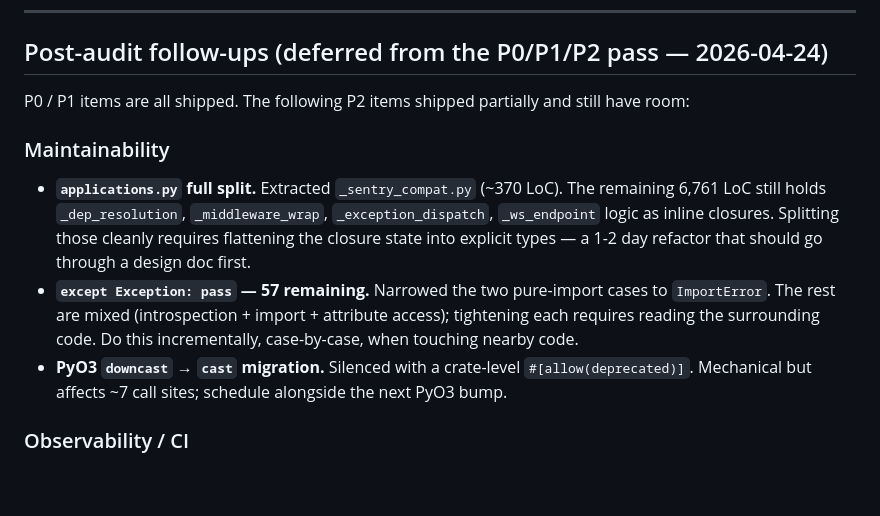
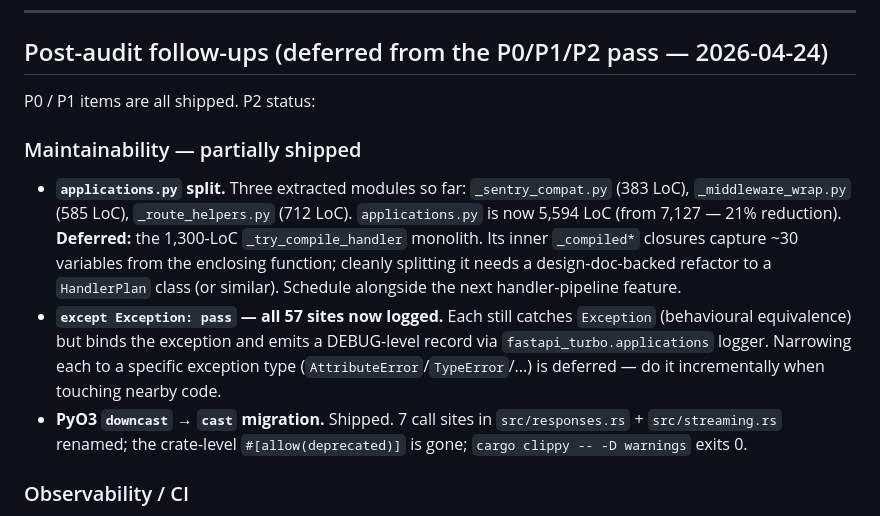
Before and after one commit to bevenky/fastapi-turbo, a Markdown page: todos.md, the part around the change. GitHub-like rendering; blank space fills up the shorter version.

Commit message:
Update todos to reflect shipped P2 follow-ups

```diff
--- a/todos.md
+++ b/todos.md
@@ -29,13 +29,29 @@ long-tail rough edges not yet chased.
 
 ## Post-audit follow-ups (deferred from the P0/P1/P2 pass — 2026-04-24)
 
-P0 / P1 items are all shipped. The following P2 items shipped partially and still have room:
+P0 / P1 items are all shipped. P2 status:
 
-### Maintainability
+### Maintainability — partially shipped
 
-- **`applications.py` full split.** Extracted `_sentry_compat.py` (~370 LoC). The remaining 6,761 LoC still holds `_dep_resolution`, `_middleware_wrap`, `_exception_dispatch`, `_ws_endpoint` logic as inline closures. Splitting those cleanly requires flattening the closure state into explicit types — a 1-2 day refactor that should go through a design doc first.
-- **`except Exception: pass` — 57 remaining.** Narrowed the two pure-import cases to `ImportError`. The rest are mixed (introspection + import + attribute access); tightening each requires reading the surrounding code. Do this incrementally, case-by-case, when touching nearby code.
-- **PyO3 `downcast` → `cast` migration.** Silenced with a crate-level `#[allow(deprecated)]`. Mechanical but affects ~7 call sites; schedule alongside the next PyO3 bump.
+- **`applications.py` split.** Three extracted modules so far:
+  `_sentry_compat.py` (383 LoC), `_middleware_wrap.py` (585 LoC),
+  `_route_helpers.py` (712 LoC). `applications.py` is now 5,594 LoC
+  (from 7,127 — 21% reduction). **Deferred:** the 1,300-LoC
+  `_try_compile_handler` monolith. Its inner `_compiled*` closures
+  capture ~30 variables from the enclosing function; cleanly
+  splitting it needs a design-doc-backed refactor to a
+  `HandlerPlan` class (or similar). Schedule alongside the next
+  handler-pipeline feature.
+- **`except Exception: pass` — all 57 sites now logged.** Each
+  still catches `Exception` (behavioural equivalence) but binds
+  the exception and emits a DEBUG-level record via
+  `fastapi_turbo.applications` logger. Narrowing each to a
+  specific exception type (`AttributeError`/`TypeError`/...) is
+  deferred — do it incrementally when touching nearby code.
+- **PyO3 `downcast` → `cast` migration.** Shipped. 7 call sites
+  in `src/responses.rs` + `src/streaming.rs` renamed; the
+  crate-level `#[allow(deprecated)]` is gone; `cargo clippy
+  -- -D warnings` exits 0.
 
 ### Observability / CI
 
```
